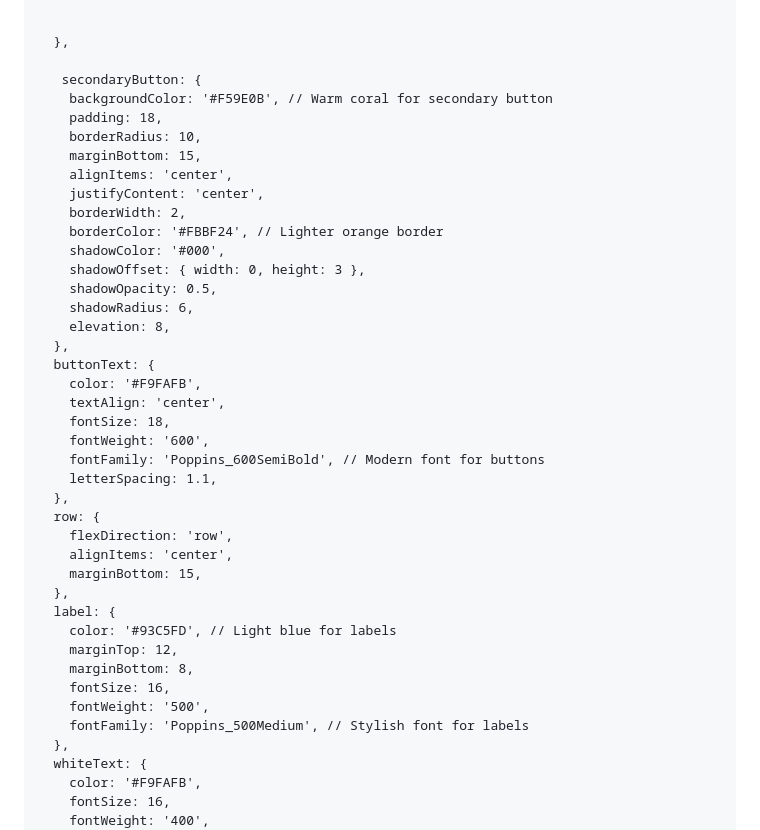
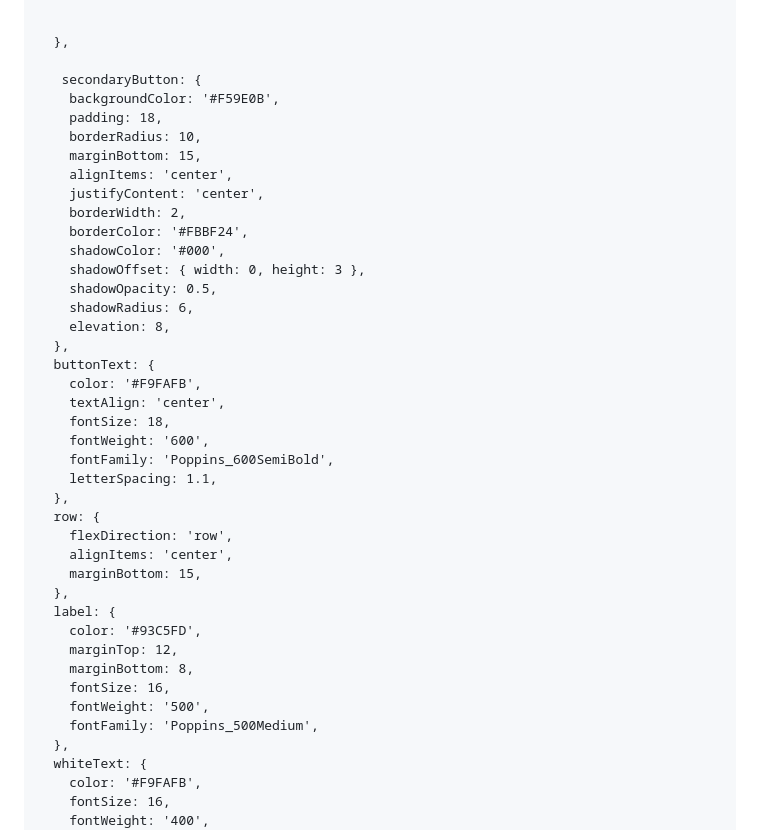
Before and after one commit to RayirthDinesh/Speech-to-ASL, a Markdown page: README.md, the part around one of its changes. GitHub-like rendering.

```diff
--- a/README.md
+++ b/README.md
@@ -600,14 +596,14 @@ const styles = StyleSheet.create({
   },
 
    secondaryButton: {
-    backgroundColor: '#F59E0B', // Warm coral for secondary button
+    backgroundColor: '#F59E0B',
     padding: 18,
     borderRadius: 10,
     marginBottom: 15,
     alignItems: 'center',
     justifyContent: 'center',
     borderWidth: 2,
-    borderColor: '#FBBF24', // Lighter orange border
+    borderColor: '#FBBF24',
     shadowColor: '#000',
     shadowOffset: { width: 0, height: 3 },
     shadowOpacity: 0.5,
@@ -619,7 +615,7 @@ const styles = StyleSheet.create({
     textAlign: 'center',
     fontSize: 18,
     fontWeight: '600',
-    fontFamily: 'Poppins_600SemiBold', // Modern font for buttons
+    fontFamily: 'Poppins_600SemiBold',
     letterSpacing: 1.1,
   },
   row: {
@@ -628,12 +624,12 @@ const styles = StyleSheet.create({
     marginBottom: 15,
   },
   label: {
-    color: '#93C5FD', // Light blue for labels
+    color: '#93C5FD',
     marginTop: 12,
     marginBottom: 8,
     fontSize: 16,
     fontWeight: '500',
-    fontFamily: 'Poppins_500Medium', // Stylish font for labels
+    fontFamily: 'Poppins_500Medium',
   },
   whiteText: {
     color: '#F9FAFB',
```
Also changed, not shown: other parts of README.md (+18 -22 lines).
